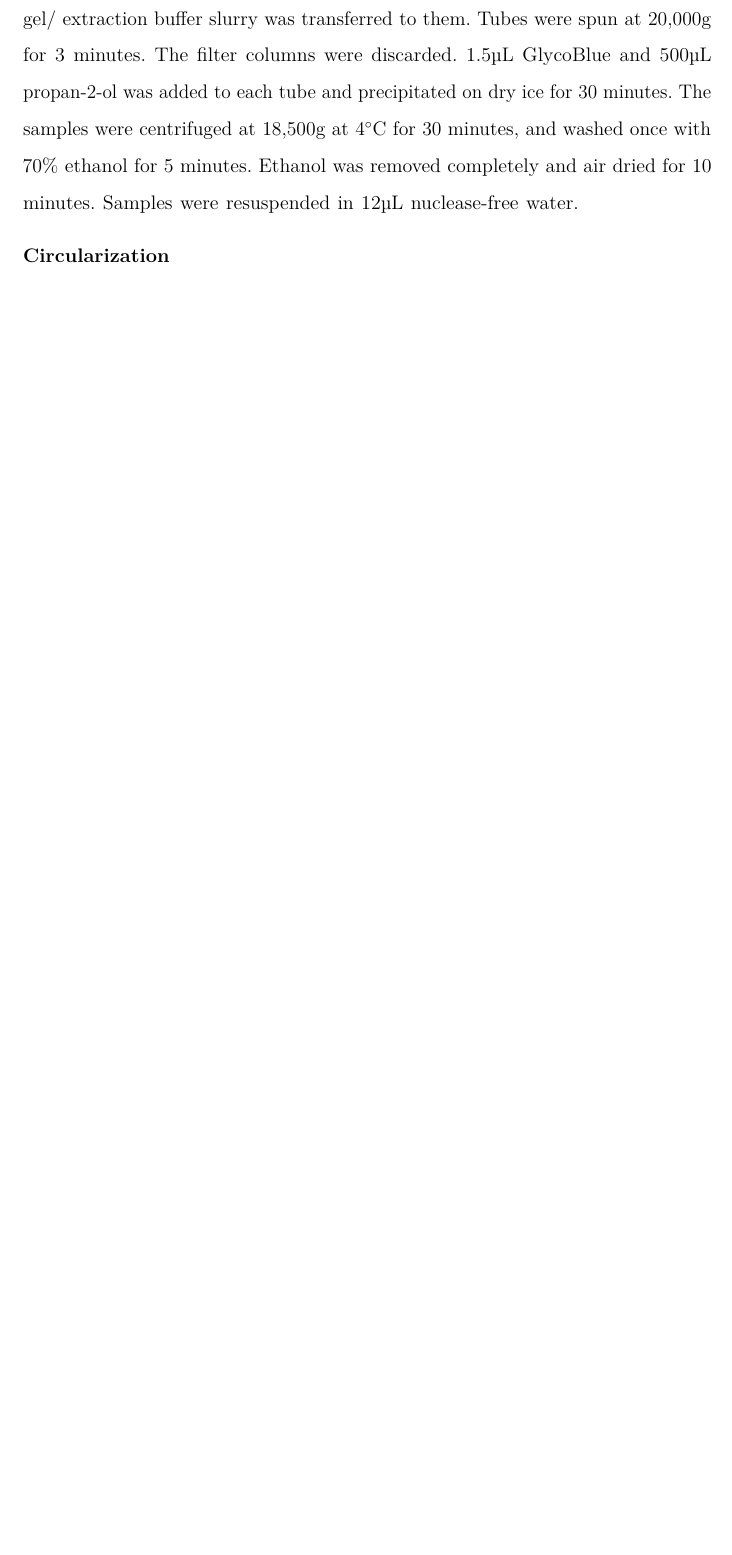
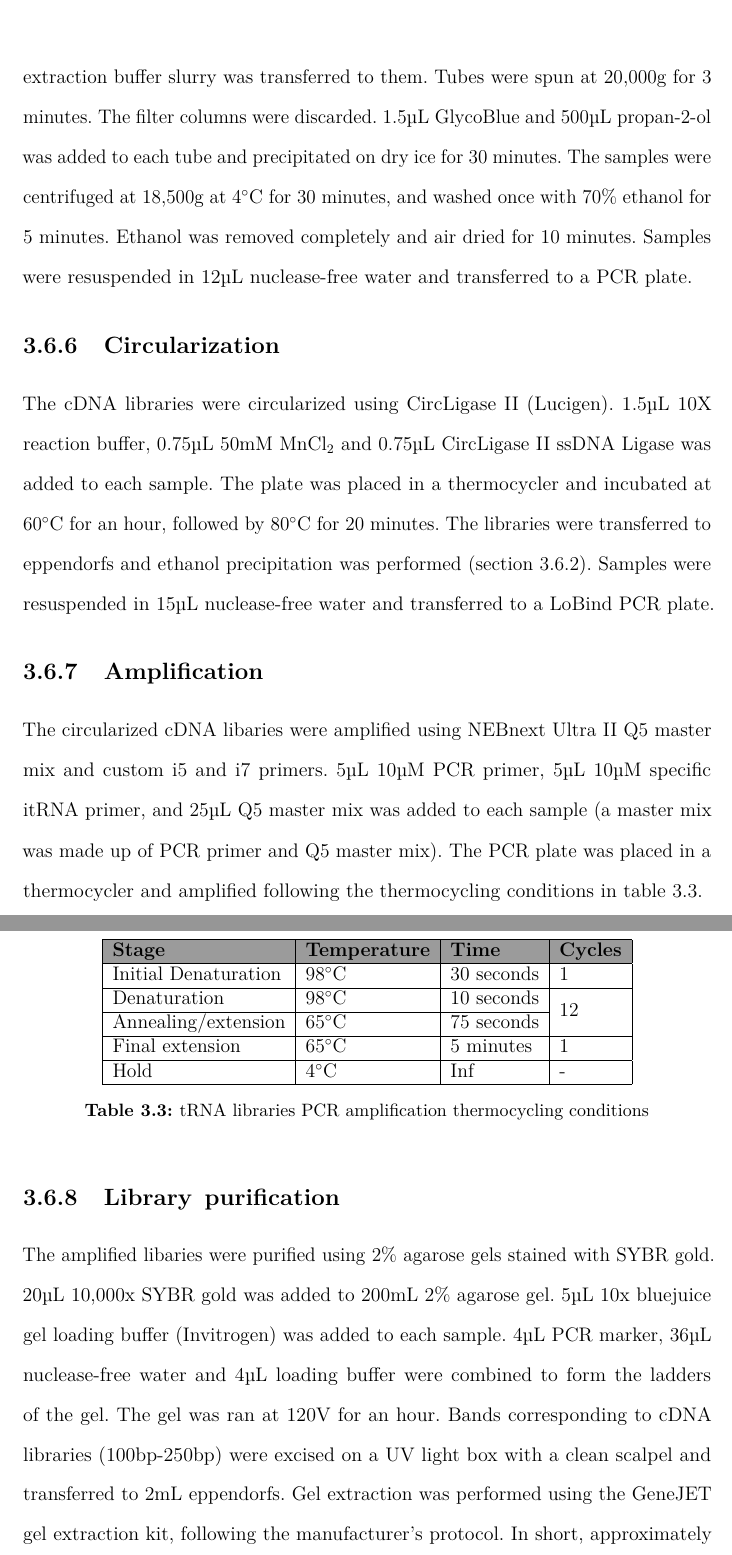
Before and after one commit to annajbott/Thesis, a LaTeX thesis (Oxford_Thesis.tex, which reads text/Chapter_3_Methods/cell_methods.tex): part of page 63 of 124 before the commit and two parts of pages 63 and 64 of 126 after it, the two joined at a grey line, cut so that both start at the same text, the shorter picture padded with empty space. Compiled offline with pdfLaTeX.

Commit message:
quantM methodology written up

```diff
--- a/text/Chapter_3_Methods/cell_methods.tex
+++ b/text/Chapter_3_Methods/cell_methods.tex
@@ -225,7 +234,43 @@ The filter columns were discarded.
 1.5\ul{} GlycoBlue and 500\ul{} propan-2-ol was added to each tube and precipitated on dry ice for 30 minutes.
 The samples were centrifuged at 18,500g at 4\C{} for 30 minutes, and washed once with 70\% ethanol for 5 minutes.
 Ethanol was removed completely and air dried for 10 minutes.
-Samples were resuspended in 12\ul{} nuclease-free water.
+Samples were resuspended in 12\ul{} nuclease-free water and transferred to a PCR plate.
 
-\subsubsection{Circularization}
+\subsection{Circularization}
+The cDNA libraries were circularized using CircLigase II (Lucigen).
+1.5\ul{} 10X reaction buffer, 0.75\ul{} 50\si{\milli\Molar} MnCl\textsubscript{2} and 0.75\ul{} CircLigase II ssDNA Ligase was added to each sample.
+The plate was placed in a thermocycler and incubated at 60\C{} for an hour, followed by 80\C{} for 20 minutes.
+The libraries were transferred to eppendorfs and ethanol precipitation was performed (section \ref{subsec:rna_precip}).
+Samples were resuspended in 15\ul{} nuclease-free water and transferred to a LoBind PCR plate.
 
+\subsection{Amplification}
+The circularized cDNA libaries were amplified using NEBnext Ultra II Q5 master mix and custom i5 and i7 primers.
+5\ul{} 10\si{\micro\Molar} PCR primer, 5\ul{} 10\si{\micro\Molar} specific itRNA primer, and 25\ul{} Q5 master mix was added to each sample (a master mix was made up of PCR primer and Q5 master mix).
+The PCR plate was placed in a thermocycler and amplified following the thermocycling conditions in table \ref{tab:my-pcr_tRNA}.
+
+% PCR amplification
+\begin{table}[]
+\centering
+\begin{tabular}{|l|l|l|l|}
+\hline
+\rowcolor[HTML]{9B9B9B}
+\textbf{Stage}       & \textbf{Temperature} & \textbf{Time} & \textbf{Cycles}      \\ \hline
+Initial Denaturation & 98\C{}                  & 30 seconds    & 1                    \\ \hline
+Denaturation         & 98\C{}                    & 10 seconds    &                      \\ \cline{1-3}
+Annealing/extension  & 65\C{}                    & 75 seconds    & \multirow{-2}{*}{12} \\ \hline
+Final extension      & 65\C{}                    & 5 minutes     & 1                    \\ \hline
+Hold                 & 4\C{}                     & Inf           & -                    \\ \hline
+\end{tabular}
+\caption[tRNA libraries PCR amplification thermocycling conditions]{tRNA libraries PCR amplification thermocycling conditions}
+\label{tab:my-pcr_tRNA}
+\end{table}
+
+\subsection{Library purification}
+The amplified libaries were purified using 2\% agarose gels stained with SYBR gold.
+20\ul{} 10,000x SYBR gold was added to 200\ml{} 2\% agarose gel.
+5\ul{} 10x bluejuice gel loading buffer (Invitrogen) was added to each sample.
+4\ul{} PCR marker, 36\ul{} nuclease-free water and 4\ul{} loading buffer were combined to form the ladders of the gel.
+The gel was ran at 120V for an hour.
+Bands corresponding to cDNA libraries (100bp-250bp) were excised on a UV light box with a clean scalpel and transferred to 2\ml{} eppendorfs.
+Gel extraction was performed using the GeneJET gel extraction kit, following the manufacturer's protocol.
+In short, approximately 700\ul{} binding buffer was added to each tube and the gel mixtures were incubated at 55\C{} until dissolved.
```
Also changed, not shown: text/Chapter_3_Methods/cell_methods.tex (36 more changed lines).
